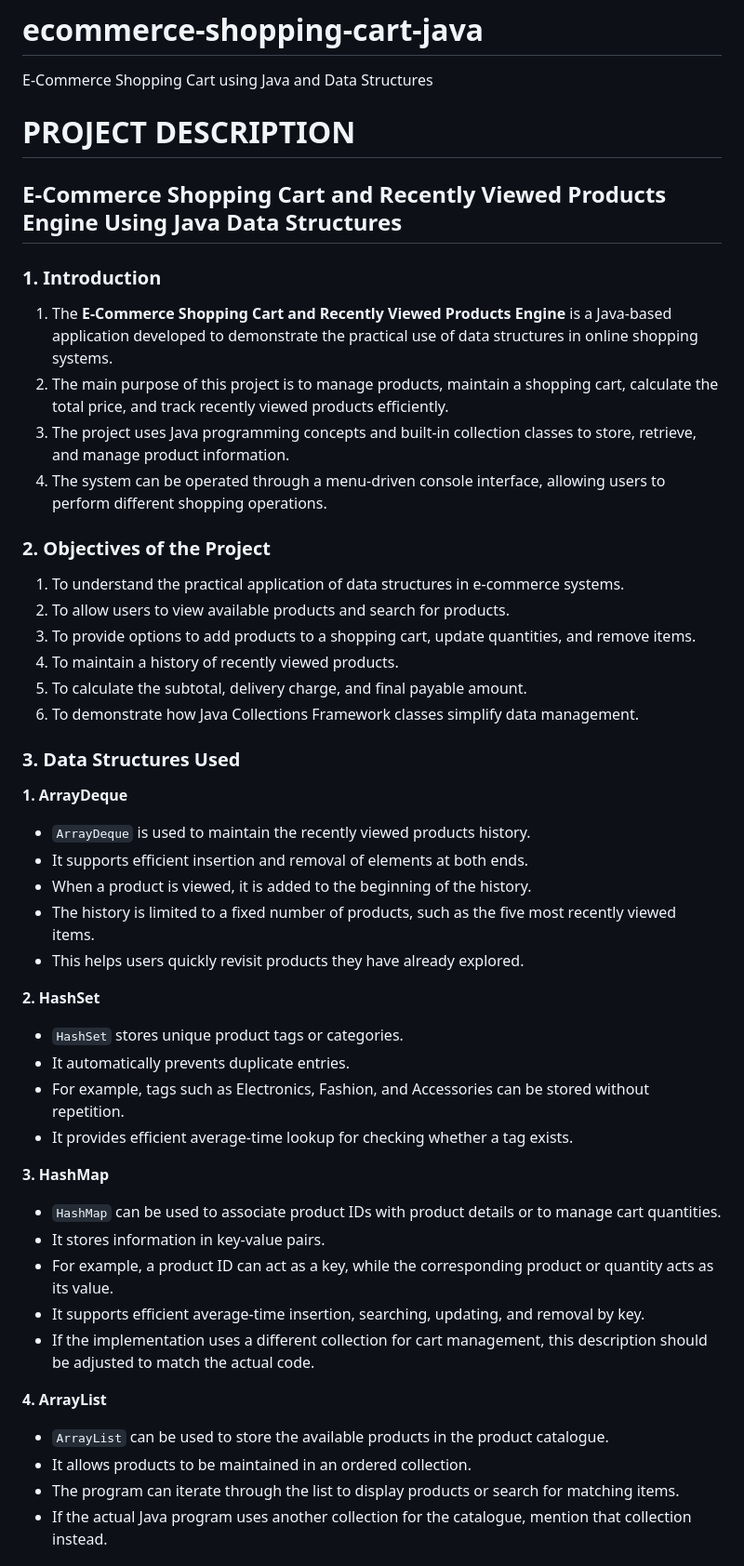
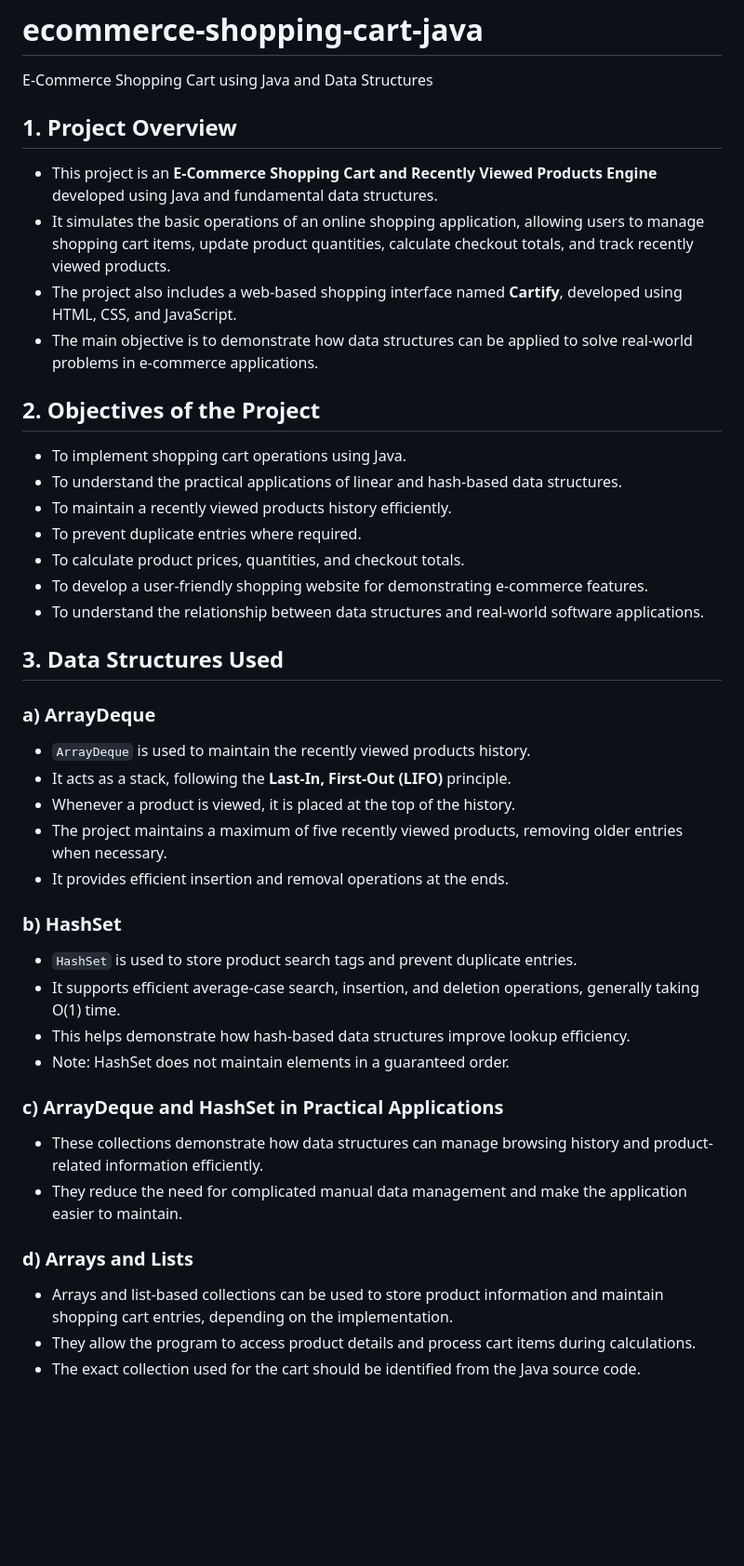
Before and after one commit to niyadeepa022-cmd/ecommerce-shopping-cart-java, a Markdown page: README.md, the part around one of its changes. Shown at 93% size. Drawn GitHub-style; blank space fills up the shorter version.

```diff
--- a/README.md
+++ b/README.md
@@ -1,47 +1,42 @@
 # ecommerce-shopping-cart-java
 E-Commerce Shopping Cart using Java and Data Structures
-# PROJECT DESCRIPTION
-## E-Commerce Shopping Cart and Recently Viewed Products Engine Using Java Data Structures
 
-### 1. Introduction
-1. The **E-Commerce Shopping Cart and Recently Viewed Products Engine** is a Java-based application developed to demonstrate the practical use of data structures in online shopping systems.
-2. The main purpose of this project is to manage products, maintain a shopping cart, calculate the total price, and track recently viewed products efficiently.
-3. The project uses Java programming concepts and built-in collection classes to store, retrieve, and manage product information.
-4. The system can be operated through a menu-driven console interface, allowing users to perform different shopping operations.
+## 1. Project Overview
+- This project is an **E-Commerce Shopping Cart and Recently Viewed Products Engine** developed using Java and fundamental data structures.
+- It simulates the basic operations of an online shopping application, allowing users to manage shopping cart items, update product quantities, calculate checkout totals, and track recently viewed products.
+- The project also includes a web-based shopping interface named **Cartify**, developed using HTML, CSS, and JavaScript.
+- The main objective is to demonstrate how data structures can be applied to solve real-world problems in e-commerce applications.
 
-### 2. Objectives of the Project
-1. To understand the practical application of data structures in e-commerce systems.
-2. To allow users to view available products and search for products.
-3. To provide options to add products to a shopping cart, update quantities, and remove items.
-4. To maintain a history of recently viewed products.
-5. To calculate the subtotal, delivery charge, and final payable amount.
-6. To demonstrate how Java Collections Framework classes simplify data management.
+## 2. Objectives of the Project
+- To implement shopping cart operations using Java.
+- To understand the practical applications of linear and hash-based data structures.
+- To maintain a recently viewed products history efficiently.
+- To prevent duplicate entries where required.
+- To calculate product prices, quantities, and checkout totals.
+- To develop a user-friendly shopping website for demonstrating e-commerce features.
+- To understand the relationship between data structures and real-world software applications.
 
-### 3. Data Structures Used
+## 3. Data Structures Used
 
-**1. ArrayDeque**
+### a) ArrayDeque
 - `ArrayDeque` is used to maintain the recently viewed products history.
-- It supports efficient insertion and removal of elements at both ends.
-- When a product is viewed, it is added to the beginning of the history.
-- The history is limited to a fixed number of products, such as the five most recently viewed items.
-- This helps users quickly revisit products they have already explored.
+- It acts as a stack, following the **Last-In, First-Out (LIFO)** principle.
+- Whenever a product is viewed, it is placed at the top of the history.
+- The project maintains a maximum of five recently viewed products, removing older entries when necessary.
+- It provides efficient insertion and removal operations at the ends.
 
-**2. HashSet**
-- `HashSet` stores unique product tags or categories.
-- It automatically prevents duplicate entries.
-- For example, tags such as Electronics, Fashion, and Accessories can be stored without repetition.
-- It provides efficient average-time lookup for checking whether a tag exists.
+### b) HashSet
+- `HashSet` is used to store product search tags and prevent duplicate entries.
+- It supports efficient average-case search, insertion, and deletion operations, generally taking O(1) time.
+- This helps demonstrate how hash-based data structures improve lookup efficiency.
+- Note: HashSet does not maintain elements in a guaranteed order.
 
-**3. HashMap**
-- `HashMap` can be used to associate product IDs with product details or to manage cart quantities.
-- It stores information in key-value pairs.
-- For example, a product ID can act as a key, while the corresponding product or quantity acts as its value.
-- It supports efficient average-time insertion, searching, updating, and removal by key.
-- If the implementation uses a different collection for cart management, this description should be adjusted to match the actual code.
+### c) ArrayDeque and HashSet in Practical Applications
+- These collections demonstrate how data structures can manage browsing history and product-related information efficiently.
+- They reduce the need for complicated manual data management and make the application easier to maintain.
 
-**4. ArrayList**
-- `ArrayList` can be used to store the available products in the product catalogue.
-- It allows products to be maintained in an ordered collection.
-- The program can iterate through the list to display products or search for matching items.
-- If the actual Java program uses another collection for the catalogue, mention that collection instead.
+### d) Arrays and Lists
+- Arrays and list-based collections can be used to store product information and maintain shopping cart entries, depending on the implementation.
+- They allow the program to access product details and process cart items during calculations.
+- The exact collection used for the cart should be identified from the Java source code.
 
```
Also changed, not shown: other parts of README.md (+76 -71 lines).
